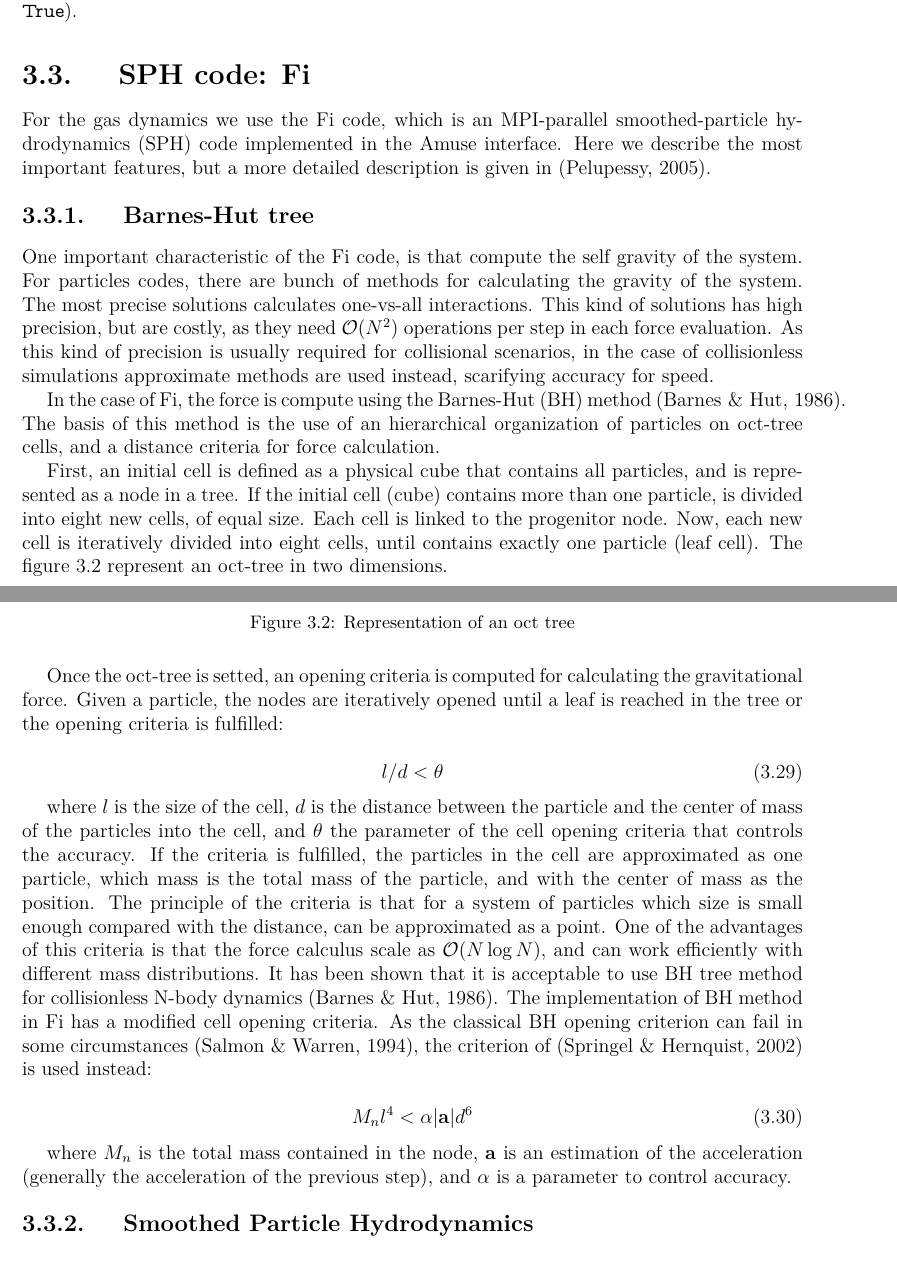
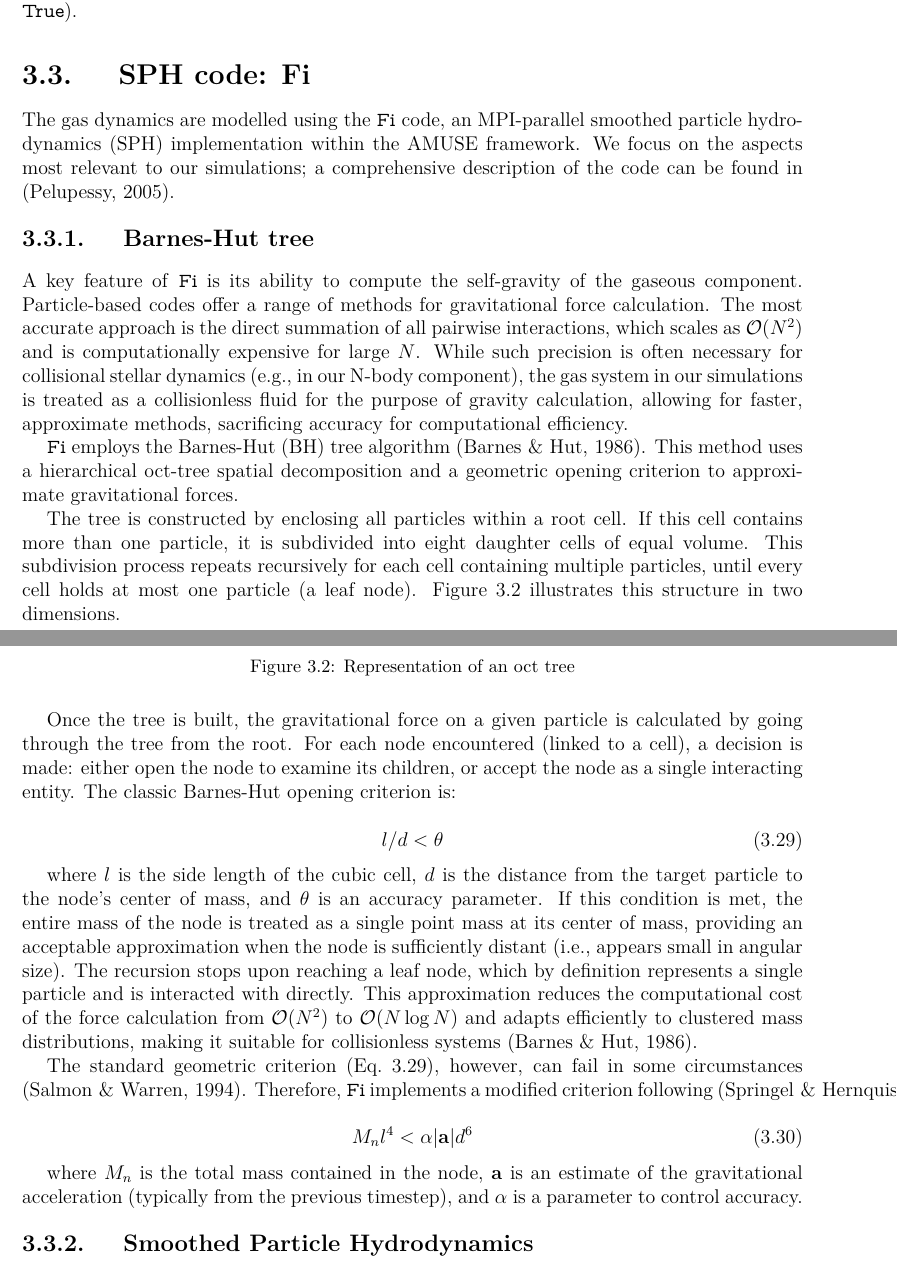
Before and after one commit to BorisCG/Tesis_latex, a LaTeX thesis (main.tex, which reads example.tex): two parts of pages 15 and 16 of 24, joined at a grey line, cut so that both start at the same text. Compiled offline with pdfLaTeX; a missing font is replaced by an installed copy or a similar font; a LaTeX package or settings file that is missing is left out.

Commit message:
SPH-BHTree corregido

```diff
--- a/example.tex
+++ b/example.tex
@@ -228,15 +228,16 @@ Stars satisfying $X_E < 0.01$ are confirmed as escapers, ensuring minimal gravit
 
 \section{SPH code: Fi}
 
-For the gas dynamics we use the Fi code, which is an MPI-parallel smoothed-particle hydrodynamics (SPH) code implemented in the Amuse interface. Here we describe the most important features, but a more detailed description is given in \cite{pelupessy2005numerical}.
+The gas dynamics are modelled using the \texttt{Fi} code, an MPI-parallel smoothed particle hydrodynamics (SPH) implementation within the AMUSE framework. We focus on the aspects most relevant to our simulations; a comprehensive description of the code can be found in \cite{pelupessy2005numerical}.
 
 \subsection{Barnes-Hut tree}
 
-One important characteristic of the Fi code, is that compute the self gravity of the system. For particles codes, there are bunch of methods for calculating the gravity of the system. The most precise solutions calculates one-vs-all interactions. This kind of solutions has high precision, but are costly, as they need $\order{N^2}$ operations per step in each force evaluation. As this kind of precision is usually required for collisional scenarios, in the case of collisionless simulations approximate methods are used instead, scarifying accuracy for speed.
 
-In the case of Fi, the force is compute using the Barnes-Hut (BH) method \cite{barnes1986hierarchical}. The basis of this method is the use of an hierarchical organization of particles on oct-tree cells, and a distance criteria for force calculation.
+A key feature of \texttt{Fi} is its ability to compute the self-gravity of the gaseous component. Particle-based codes offer a range of methods for gravitational force calculation. The most accurate approach is the direct summation of all pairwise interactions, which scales as $\mathcal{O}(N^2)$ and is computationally expensive for large $N$. While such precision is often necessary for collisional stellar dynamics (e.g., in our N-body component), the gas system in our simulations is treated as a collisionless fluid for the purpose of gravity calculation, allowing for faster, approximate methods, sacrificing accuracy for computational efficiency.
 
-First, an initial cell is defined as a physical cube that contains all particles, and is represented as a node in a tree. If the initial cell (cube) contains more than one particle, is divided into eight new cells, of equal size. Each cell is linked to the progenitor node. Now, each new cell is iteratively divided into eight cells, until contains exactly one particle (leaf cell). The figure \ref{img:oct_tree} represent an oct-tree in two dimensions.
+\texttt{Fi} employs the Barnes-Hut (BH) tree algorithm \cite{barnes1986hierarchical}. This method uses a hierarchical oct-tree spatial decomposition and a geometric opening criterion to approximate gravitational forces.
+
+The tree is constructed by enclosing all particles within a root cell. If this cell contains more than one particle, it is subdivided into eight daughter cells of equal volume. This subdivision process repeats recursively for each cell containing multiple particles, until every cell holds at most one particle (a leaf node). Figure~\ref{img:oct_tree} illustrates this structure in two dimensions.
 
 \begin{figure}[H]
 	\centering
@@ -245,19 +246,22 @@ First, an initial cell is defined as a physical cube that contains all particles
 	\label{img:oct_tree}
 \end{figure}
 
-Once the oct-tree is setted, an opening criteria is computed for calculating the  gravitational force. Given a particle, the nodes are iteratively opened until a leaf is reached in the tree or the opening criteria is fulfilled:
+Once the tree is built, the gravitational force on a given particle is calculated by going through the tree from the root. For each node encountered (linked to a cell), a decision is made: either open the node to examine its children, or accept the node as a single interacting entity. The classic Barnes-Hut opening criterion is:
 
 \begin{equation}
-	l/d < \theta
+	l/d < \theta \label{eq:3.29}
 \end{equation}
 
-where $l$ is the size of the cell, $d$ is the distance between the particle and the center of mass of the particles into the cell, and $\theta$ the parameter of the cell opening criteria that controls the accuracy. If the criteria is fulfilled, the particles in the cell are approximated as one particle, which mass is the total mass of the particle, and with the center of mass as the position. The principle of the criteria is that for a system of particles which size is small enough compared with the distance, can be approximated as a point. One of the advantages of this criteria is that the force calculus scale as $\order{N \log N}$, and can work efficiently with different mass distributions. It has been shown that it is acceptable to use BH tree method for collisionless N-body dynamics \cite{barnes1986hierarchical}. The implementation of BH method in Fi has a modified cell opening criteria. As the classical BH opening criterion can fail in some circumstances \cite{salmon1994skeletons}, the criterion of \cite{springel2002cosmological} is used instead:
+
+where $l$ is the side length of the cubic cell, $d$ is the distance from the target particle to the node's center of mass, and $\theta$ is an accuracy parameter. If this condition is met, the entire mass of the node is treated as a single point mass at its center of mass, providing an acceptable approximation when the node is sufficiently distant (i.e., appears small in angular size). The recursion stops upon reaching a leaf node, which by definition represents a single particle and is interacted with directly. This approximation reduces the computational cost of the force calculation from $\mathcal{O}(N^2)$ to $\mathcal{O}(N \log{N})$ and adapts efficiently to clustered mass distributions, making it suitable for collisionless systems \cite{barnes1986hierarchical}.
+
+The standard geometric criterion (Eq.~\ref{eq:3.29}), however, can fail in some circumstances \cite{salmon1994skeletons}. Therefore, \texttt{Fi} implements a modified criterion following \cite{springel2002cosmological}:
 
 \begin{equation}
 	M_n l^4 < \alpha |\mathbf{a}| d^6
 \end{equation}
 
-where $M_n$ is the total mass contained in the node, $\mathbf{a}$ is an estimation of the acceleration (generally the acceleration of the previous step), and $\alpha$ is a parameter to control accuracy.
+where $M_n$ is the total mass contained in the node, $\mathbf{a}$ is an estimate of the gravitational acceleration (typically from the previous timestep), and $\alpha$ is a parameter to control accuracy.
 
 \subsection{Smoothed Particle Hydrodynamics}
 
```
Also changed, not shown: library.bib (+7 -0 lines), main.bbl, main.pdf, example.tex (12 more changed lines), 6 other files.
